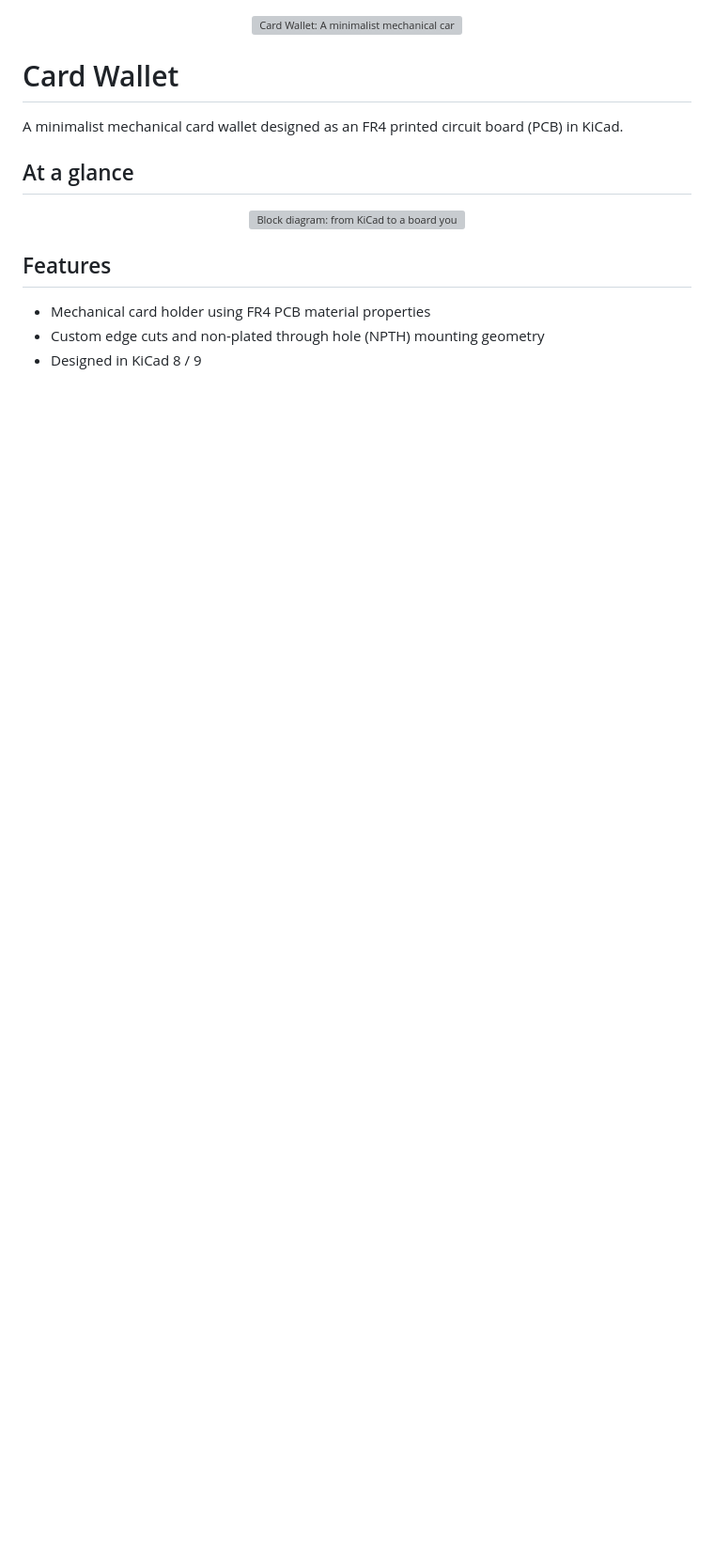
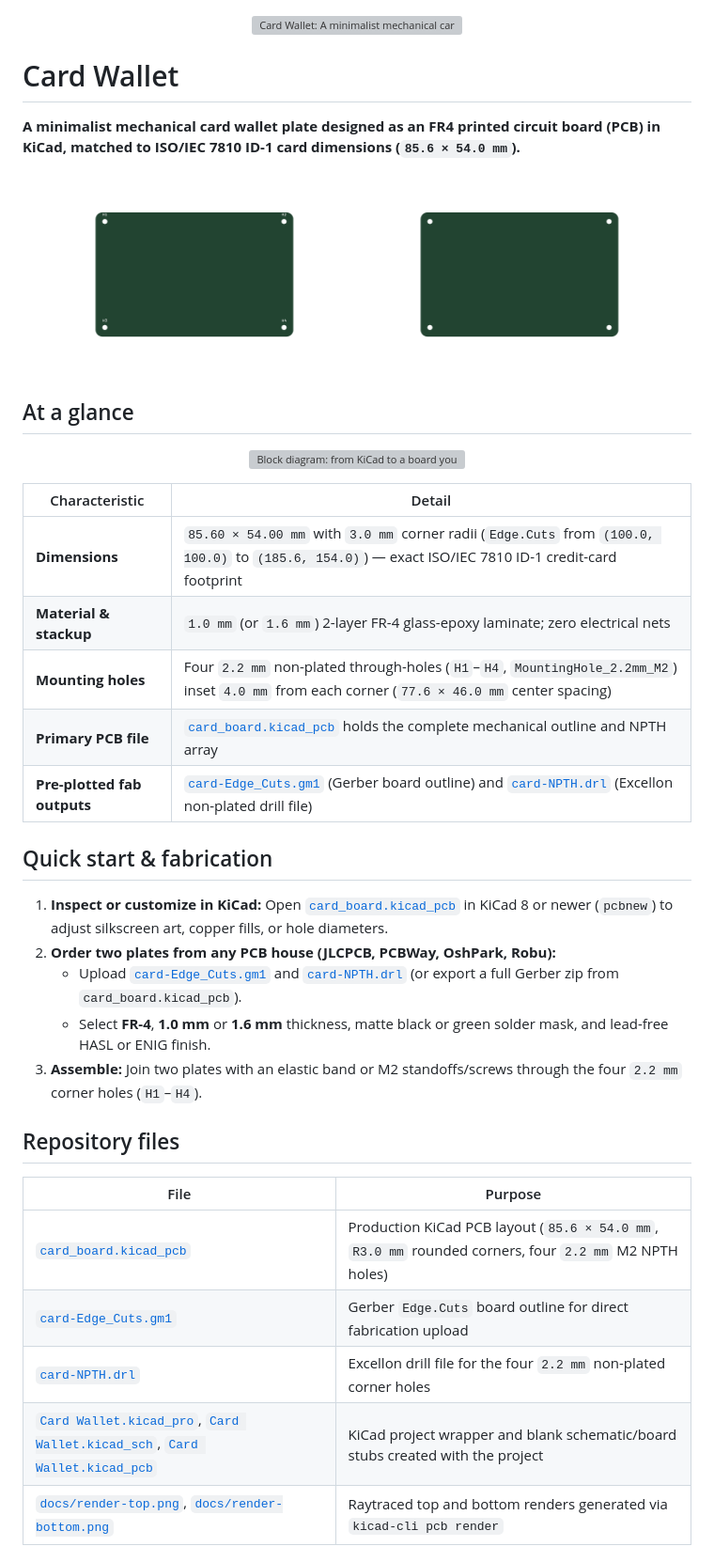
Before and after one commit to S-k404/card-wallet, a Markdown page: README.md, the part around one of its changes. Shown at 94% size. GitHub-like rendering; pictures changed too: docs/render-bottom.png (added), docs/render-top.png (added); blank space fills up the shorter version; grey boxes are pictures that could not be loaded.

Commit message:
Add MIT license, PCB renders, and datasheet README

```diff
--- a/README.md
+++ b/README.md
@@ -9,7 +9,12 @@
 
 # Card Wallet
 
-A minimalist mechanical card wallet designed as an FR4 printed circuit board (PCB) in KiCad.
+**A minimalist mechanical card wallet plate designed as an FR4 printed circuit board (PCB) in KiCad, matched to ISO/IEC 7810 ID-1 card dimensions (`85.6 × 54.0 mm`).**
+
+<p align="center">
+  <img src="docs/render-top.png" alt="Top 3D render of card_board.kicad_pcb" width="48%">
+  <img src="docs/render-bottom.png" alt="Bottom 3D render of card_board.kicad_pcb" width="48%">
+</p>
 
 <!-- datasheet:figure -->
 ## At a glance
@@ -20,9 +25,31 @@ A minimalist mechanical card wallet designed as an FR4 printed circuit board (PC
     <img src=".github/assets/diagram-light.svg" alt="Block diagram: from KiCad to a board you carry" width="100%">
   </picture>
 </p>
+
+| Characteristic | Detail |
+| --- | --- |
+| **Dimensions** | `85.60 × 54.00 mm` with `3.0 mm` corner radii (`Edge.Cuts` from `(100.0, 100.0)` to `(185.6, 154.0)`) — exact ISO/IEC 7810 ID-1 credit-card footprint |
+| **Material & stackup** | `1.0 mm` (or `1.6 mm`) 2-layer FR-4 glass-epoxy laminate; zero electrical nets |
+| **Mounting holes** | Four `2.2 mm` non-plated through-holes (`H1`–`H4`, `MountingHole_2.2mm_M2`) inset `4.0 mm` from each corner (`77.6 × 46.0 mm` center spacing) |
+| **Primary PCB file** | [`card_board.kicad_pcb`](card_board.kicad_pcb) holds the complete mechanical outline and NPTH array |
+| **Pre-plotted fab outputs** | [`card-Edge_Cuts.gm1`](card-Edge_Cuts.gm1) (Gerber board outline) and [`card-NPTH.drl`](card-NPTH.drl) (Excellon non-plated drill file) |
 <!-- /datasheet:figure -->
 
-## Features
-- Mechanical card holder using FR4 PCB material properties
-- Custom edge cuts and non-plated through hole (NPTH) mounting geometry
-- Designed in KiCad 8 / 9
+## Quick start & fabrication
+
+1. **Inspect or customize in KiCad:** Open [`card_board.kicad_pcb`](card_board.kicad_pcb) in KiCad 8 or newer (`pcbnew`) to adjust silkscreen art, copper fills, or hole diameters.
+2. **Order two plates from any PCB house (JLCPCB, PCBWay, OshPark, Robu):**
+   - Upload [`card-Edge_Cuts.gm1`](card-Edge_Cuts.gm1) and [`card-NPTH.drl`](card-NPTH.drl) (or export a full Gerber zip from `card_board.kicad_pcb`).
+   - Select **FR-4**, **1.0 mm** or **1.6 mm** thickness, matte black or green solder mask, and lead-free HASL or ENIG finish.
+3. **Assemble:** Join two plates with an elastic band or M2 standoffs/screws through the four `2.2 mm` corner holes (`H1`–`H4`).
+
+## Repository files
+
+| File | Purpose |
+| --- | --- |
+| [`card_board.kicad_pcb`](card_board.kicad_pcb) | Production KiCad PCB layout (`85.6 × 54.0 mm`, `R3.0 mm` rounded corners, four `2.2 mm` M2 NPTH holes) |
+| [`card-Edge_Cuts.gm1`](card-Edge_Cuts.gm1) | Gerber `Edge.Cuts` board outline for direct fabrication upload |
+| [`card-NPTH.drl`](card-NPTH.drl) | Excellon drill file for the four `2.2 mm` non-plated corner holes |
+| [`Card Wallet.kicad_pro`](Card%20Wallet.kicad_pro), [`Card Wallet.kicad_sch`](Card%20Wallet.kicad_sch), [`Card Wallet.kicad_pcb`](Card%20Wallet.kicad_pcb) | KiCad project wrapper and blank schematic/board stubs created with the project |
+| [`docs/render-top.png`](docs/render-top.png), [`docs/render-bottom.png`](docs/render-bottom.png) | Raytraced top and bottom renders generated via `kicad-cli pcb render` |
+
```
Also changed, not shown: other parts of README.md (+18 -0 lines), 1 other file.
